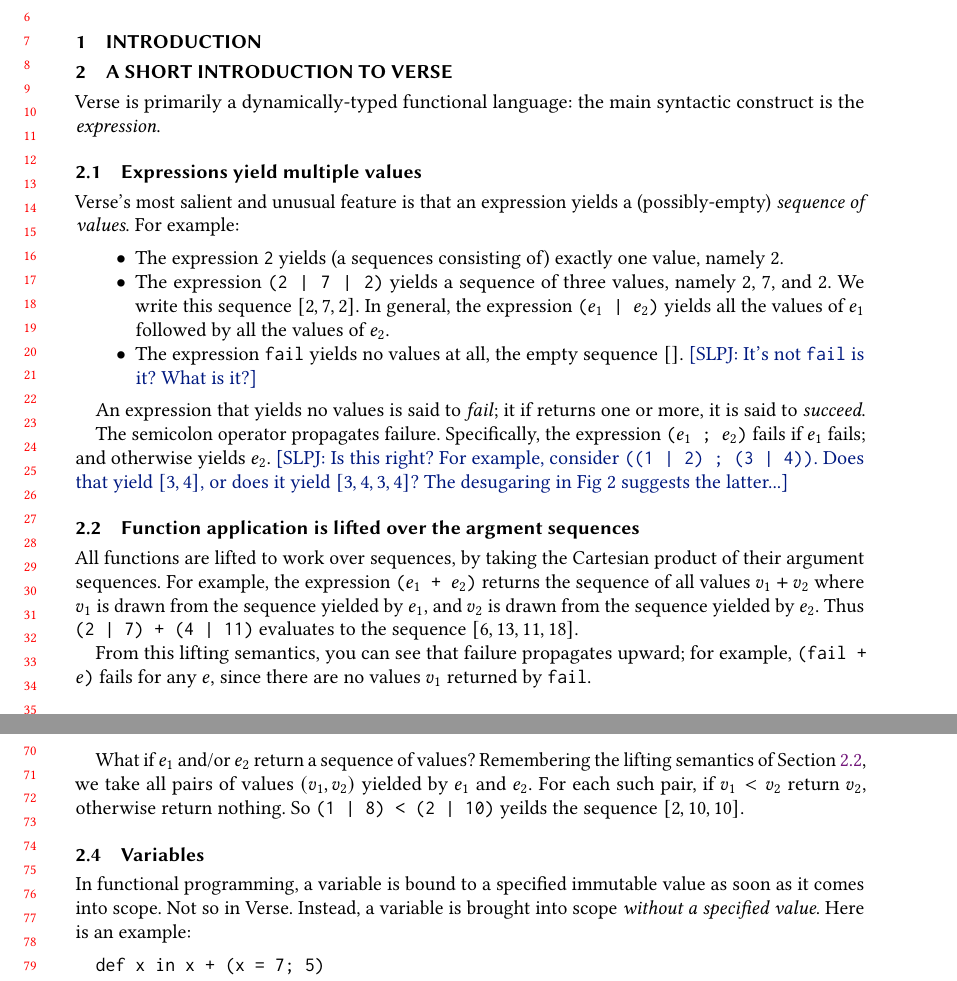
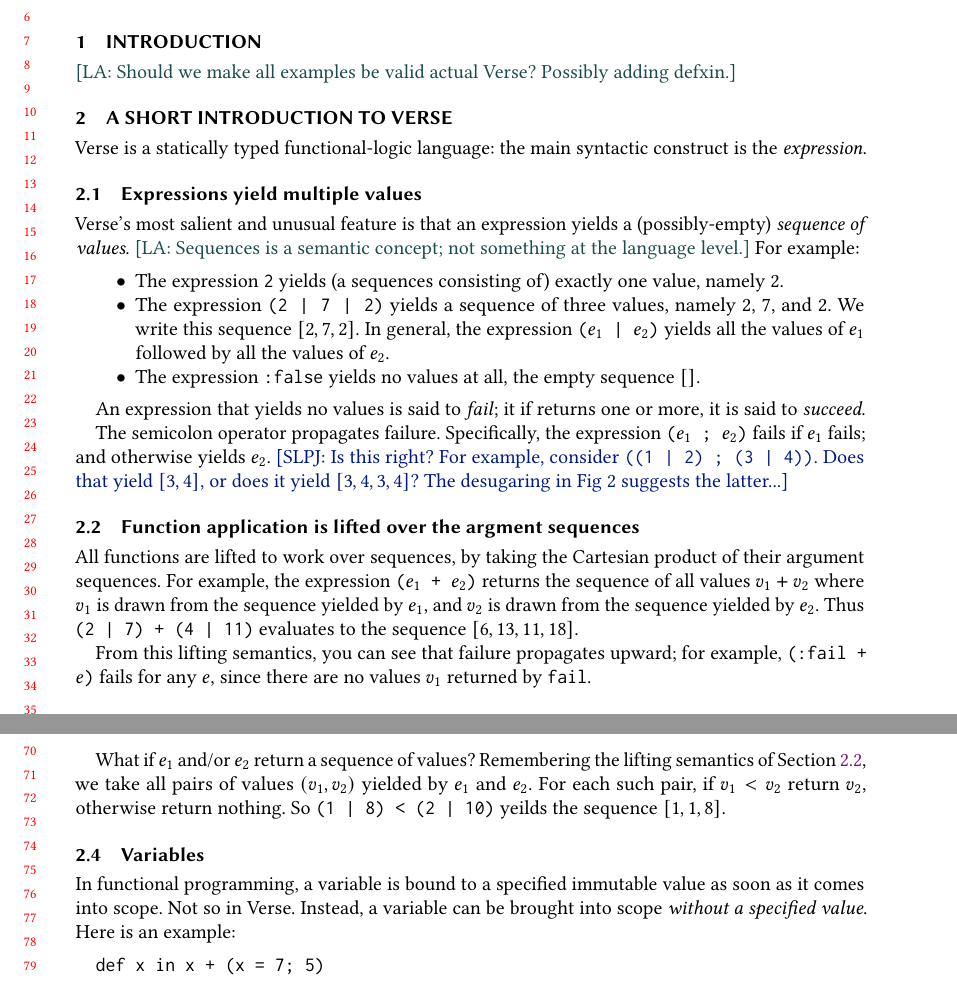
Before and after one commit to augustss/verse-semantics, a LaTeX paper (verse.tex): two parts of pages 1 and 2 of 7, joined at a grey line, cut so that both start at the same text. Compiled offline with pdfLaTeX.

Commit message:
Fix a few things to agree with actual Verse.

```diff
--- a/verse.tex
+++ b/verse.tex
@@ -201,19 +201,22 @@
 
 \section{Introduction}
 
+\lennart{Should we make all examples be valid actual Verse?  Possibly adding def{x}in.}
+
 \section{A short introduction to Verse}
 
-Verse is primarily a dynamically-typed functional language: the main syntactic construct is the \emph{expression}.
+Verse is a statically typed functional-logic language: the main syntactic construct is the \emph{expression}.
 
 \subsection{Expressions yield multiple values}
 
 Verse's most salient and unusual feature is that an expression yields a (possibly-empty) \emph{sequence of values}.
+\lennart{Sequences is a semantic concept; not something at the language level.}
 For example:
 \begin{itemize}
 \item The expression \vtt{2} yields (a sequences consisting of) exactly one value, namely $2$.
 \item The expression \vtt{(2 | 7 | 2)} yields a sequence of three values, namely $2$, $7$, and $2$.  We write this sequence $[2,7,2]$.
 In general, the expression \vtt{($e_1$ | $e_2$)} yields all the values of $e_1$ followed by all the values of $e_2$.
-\item The expression \vtt{fail} yields no values at all, the empty sequence $[]$.  \simon{It's not \vtt{fail} is it? What is it?}
+\item The expression \vtt{:false} yields no values at all, the empty sequence $[]$.
 \end{itemize}
 
 An expression that yields no values is said to \emph{fail}; it if returns one or more, it is said to \emph{succeed}.
@@ -233,7 +236,7 @@ $v_2$ is drawn from the sequence yielded by $e_2$.
 Thus \vtt{(2 | 7) + (4 | 11)} evaluates to the sequence $[6, 13, 11, 18]$.
 
 From this lifting semantics, you can see that failure propagates
-upward; for example, \vtt{(fail + $e$)} fails for any $e$, since there
+upward; for example, \vtt{(:fail + $e$)} fails for any $e$, since there
 are no values $v_1$ returned by \vtt{fail}.
 
 \subsection{Comparisons and conditionals} \label{sec:bool}
@@ -251,12 +255,12 @@ what does \vtt{0 < (x<10)} do?
 
 What if $e_1$ and/or $e_2$ return a sequence of values?  Remembering the lifting semantics of \Cref{sec:lifting},
 we take all pairs of values $(v_1,v_2)$ yielded by $e_1$ and $e_2$.  For each such pair, if $v_1 < v_2$ return $v_2$,
-otherwise return nothing.   So \vtt{(1 | 8) < (2 | 10)} yeilds the sequence $[2,10,10]$.
+otherwise return nothing.   So \vtt{(1 | 8) < (2 | 10)} yeilds the sequence $[1,1,8]$.
 
 \subsection{Variables}
 
 In functional programming, a variable is bound to a specified immutable value as soon as it comes into scope.
-Not so in Verse.  Instead, a variable is brought into scope \emph{without a specified value}.  Here is an example:
+Not so in Verse.  Instead, a variable can be brought into scope \emph{without a specified value}.  Here is an example:
 \begin{verbatim}
   def x in x + (x = 7; 5)
 \end{verbatim}
```
Also changed, not shown: verse.tex (7 more changed lines).
